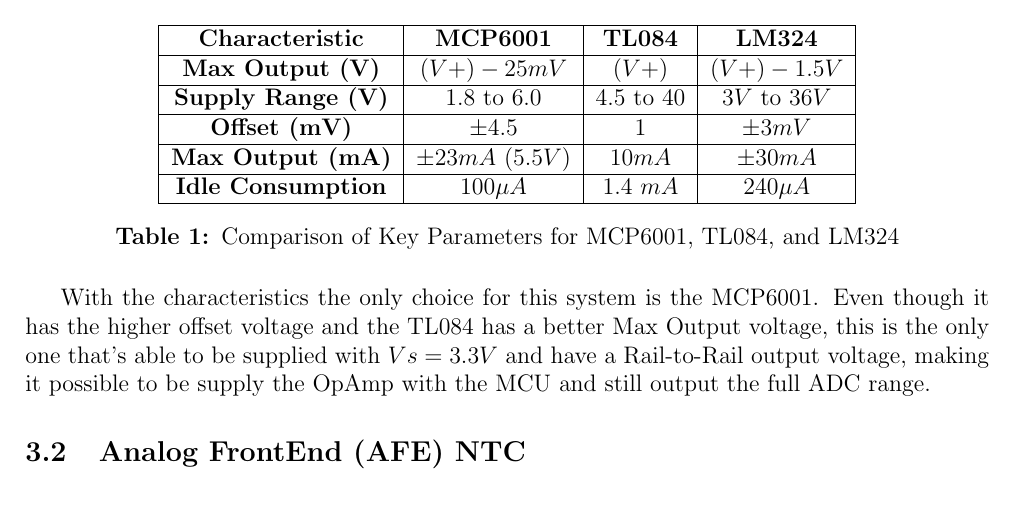
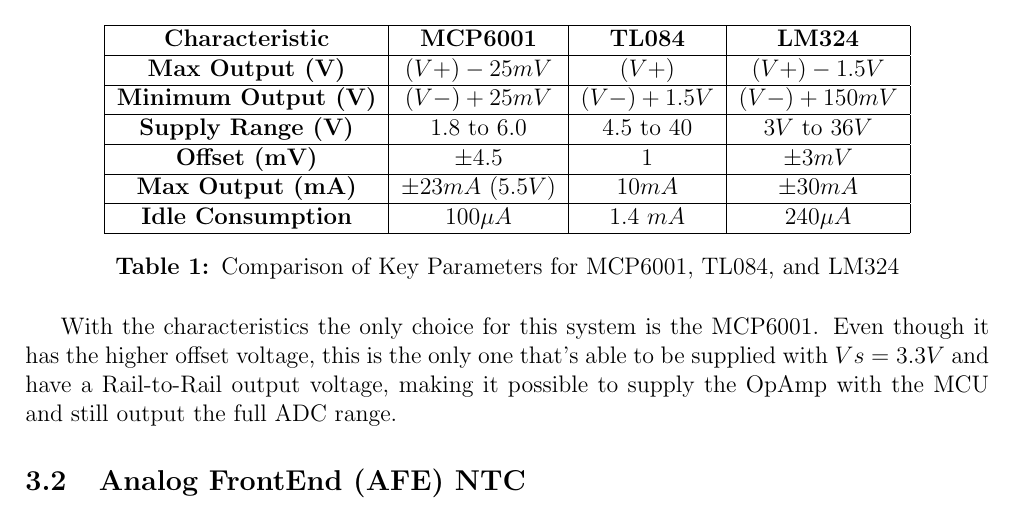
Before and after one commit to SoifaAlpaca/tempereture-sensor, a LaTeX document (report/main.tex): part of page 6 of 18, cut so that both start at the same text. Compiled offline with pdfLaTeX.

Commit message:
table fix

```diff
--- a/report/main.tex
+++ b/report/main.tex
@@ -242,17 +242,18 @@
         \centering
         \begin{tabular}{|c|c|c|c|}
         \hline
-        \textbf{Characteristic}     & \textbf{MCP6001}      & \textbf{TL084}   & \textbf{LM324}  \\ \hline
-        \textbf{Max Output (V)}     &$(V+)-25mV$            & $(V+)$           & $(V+) - 1.5V$   \\ \hline
-        \textbf{Supply Range (V)}   & $1.8$ to $6.0$        & $4.5$ to $40$    & $3V$ to $36V$   \\ \hline
-        \textbf{Offset (mV)}        & $\pm 4.5$             & $1$              & $\pm 3 mV$      \\ \hline
-        \textbf{Max Output (mA)}    & $\pm 23 mA$ $(5.5V)$  & $10 mA$          & $\pm 30 mA$     \\ \hline
-        \textbf{Idle Consumption}   & $100 \mu A $          & $1.4$ $mA$       & $240 \mu A$        \\ \hline
+        \textbf{Characteristic}         & \textbf{MCP6001}      & \textbf{TL084}   & \textbf{LM324}  \\ \hline
+        \textbf{Max Output (V)}         &$(V+)-25mV$            & $(V+)$           & $(V+) - 1.5V$   \\ \hline
+        \textbf{Minimum Output (V)}     &$(V-)+25mV$            & $(V-) + 1.5V$   & $(V-) + 150mV$  \\ \hline
+        \textbf{Supply Range (V)}       & $1.8$ to $6.0$        & $4.5$ to $40$    & $3V$ to $36V$   \\ \hline
+        \textbf{Offset (mV)}            & $\pm 4.5$             & $1$              & $\pm 3 mV$      \\ \hline
+        \textbf{Max Output (mA)}        & $\pm 23 mA$ $(5.5V)$  & $10 mA$          & $\pm 30 mA$     \\ \hline
+        \textbf{Idle Consumption}       & $100 \mu A $          & $1.4$ $mA$       & $240 \mu A$      \\ \hline
         \end{tabular}
         \caption{Comparison of Key Parameters for MCP6001, TL084, and LM324}
     \end{table}
 
-    With the characteristics the only choice for this system is the MCP6001. Even though it has the higher offset voltage and the TL084 has a better Max Output voltage, this is the only one that's able to be supplied with $Vs=3.3V$ and have a Rail-to-Rail output voltage, making it possible to be supply the OpAmp with the MCU and still output the full ADC range.
+    With the characteristics the only choice for this system is the MCP6001. Even though it has the higher offset voltage, this is the only one that's able to be supplied with $Vs=3.3V$ and have a Rail-to-Rail output voltage, making it possible to supply the OpAmp with the MCU and still output the full ADC range.
 
 
 \subsection{Analog FrontEnd (AFE) NTC}
```
